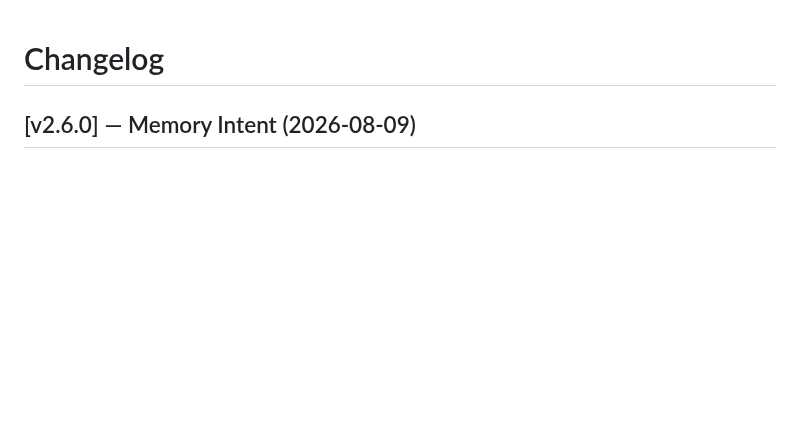
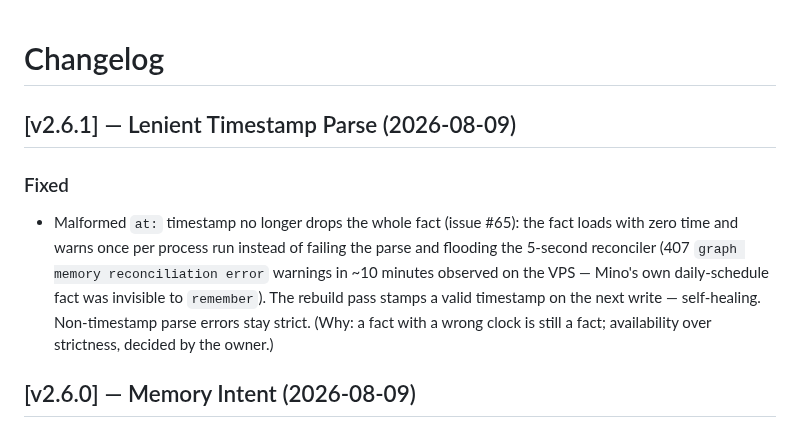
Before and after one commit to H4fizWasabie/mino-agent, a Markdown page: CHANGELOG.md, the part around the change. Rendered like a GitHub page; blank space fills up the shorter version.

Commit message:
changelog: v2.6.1 Lenient Timestamp Parse

```diff
--- a/CHANGELOG.md
+++ b/CHANGELOG.md
@@ -1,5 +1,9 @@
 # Changelog
 
+## [v2.6.1] — Lenient Timestamp Parse (2026-08-09)
+
+### Fixed
+- Malformed `at:` timestamp no longer drops the whole fact (issue #65): the fact loads with zero time and warns once per process run instead of failing the parse and flooding the 5-second reconciler (407 `graph memory reconciliation error` warnings in ~10 minutes observed on the VPS — Mino's own daily-schedule fact was invisible to `remember`). The rebuild pass stamps a valid timestamp on the next write — self-healing. Non-timestamp parse errors stay strict. (Why: a fact with a wrong clock is still a fact; availability over strictness, decided by the owner.)
 ## [v2.6.0] — Memory Intent (2026-08-09)
 ### Added
 - Why-expiry lifecycle (MEM-08, closes #63): the judgment pass (GLM 5.2, same call/bounds as MEM-02) now also judges whether a fact's why still holds — an explicit `"expired": true` per-fact flag archives the fact instead of writing it live; absence means still valid, so a partial response degrades without wrong expiries. Expired facts move to `memories/archive/` via the existing markdown-archive machinery (never deleted; inbound edges cleaned; embedding dropped) and stay answerable through `remember`'s automatic archive fallback — live results empty or thin (< 10, less than one strong signal word) trigger it, every hit is tagged `[archived]` and rendered with its why/body/rationale as usual. Active expiry: a `reject` on manage_memory archives immediately through the `Fact.Feedback` field (negative = outdated, no waiting for the sweep) and the tool says so. A daily Telegram digest lists everything archived (`id | subject | reason`) so the owner can dispute or restore without per-fact pings; a failed send keeps the queue for the next cycle (outbox pattern). (Why: a fact whose reason died is no longer a fact — but a wrong expiry call costs nothing if the fact stays answerable; the `arachem_meeting_reminder` case — meeting passed 7 Aug 2026 — is the first real archive once the VPS deploys: "when does the meeting happen" must still answer "Friday 7 Aug", marked as historical.)
```
